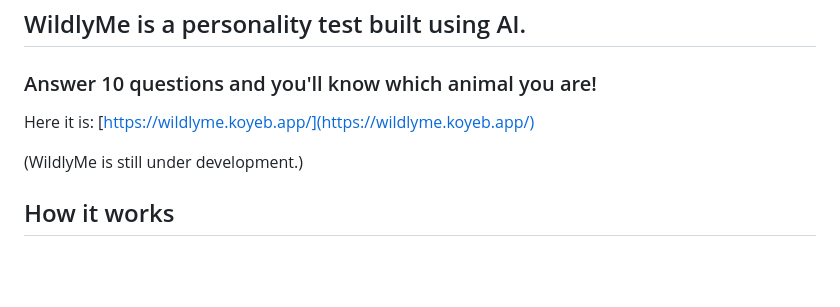
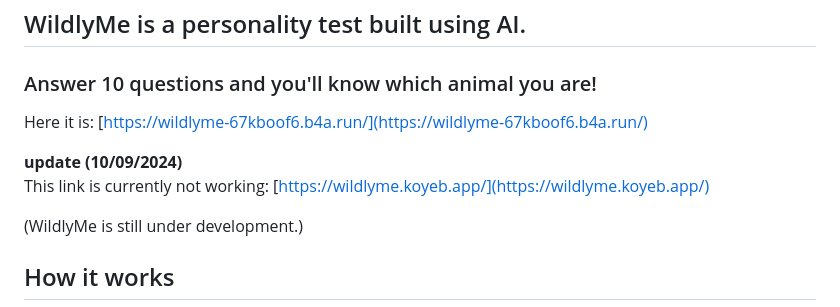
Before and after one commit to ju-henry/WildlyMe, a Markdown page: README.md, the part around the change. Drawn GitHub-style; blank space fills up the shorter version.

Commit message:
updated path to app

```diff
--- a/README.md
+++ b/README.md
@@ -3,7 +3,10 @@
 ## WildlyMe is a personality test built using AI.
 ### Answer 10 questions and you'll know which animal you are!
 
-Here it is: [https://wildlyme.koyeb.app/](https://wildlyme.koyeb.app/)
+Here it is: [https://wildlyme-67kboof6.b4a.run/](https://wildlyme-67kboof6.b4a.run/)
+
+<span style="color: red;">**update (10/09/2024)**</span>
+This link is currently not working: [https://wildlyme.koyeb.app/](https://wildlyme.koyeb.app/)
 
 (WildlyMe is still under development.)
 
```
